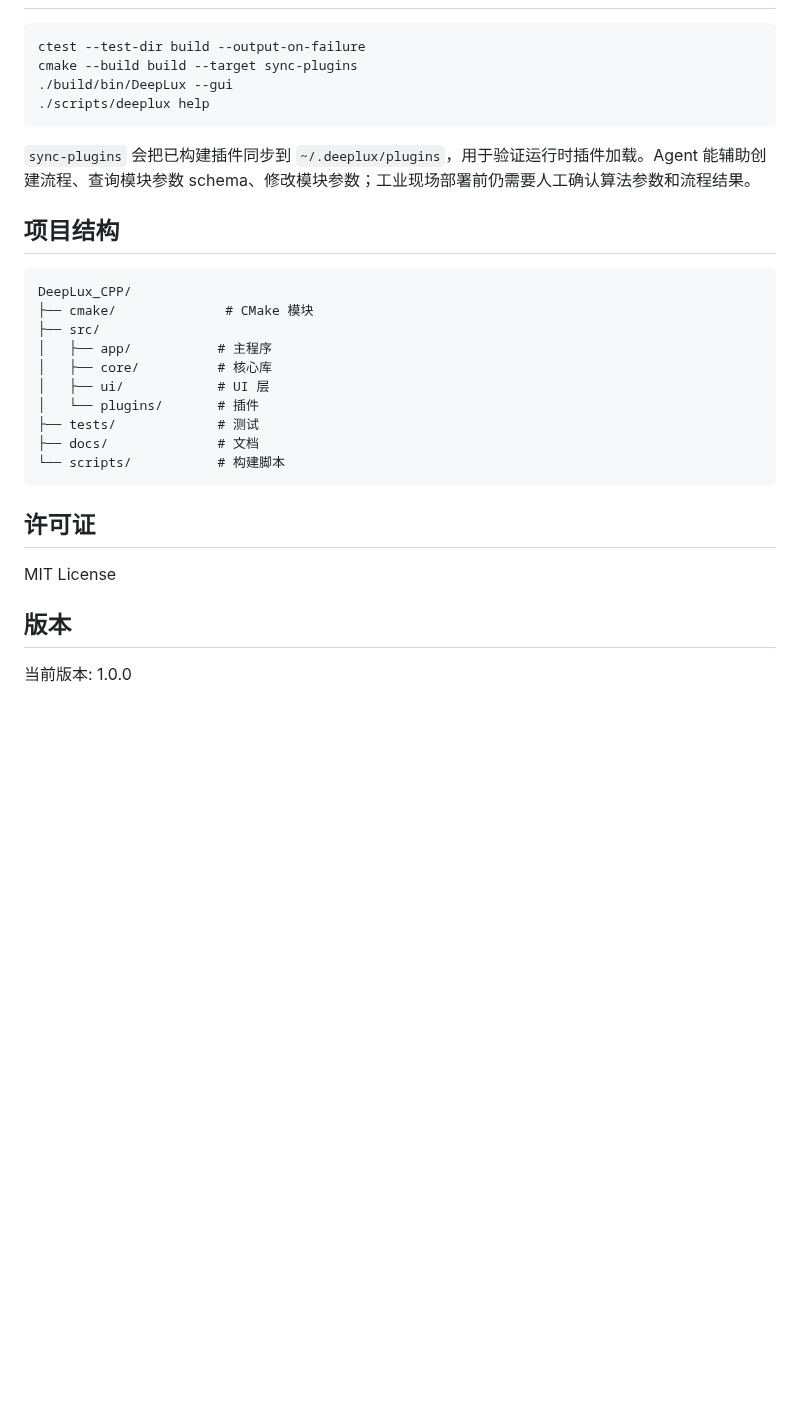
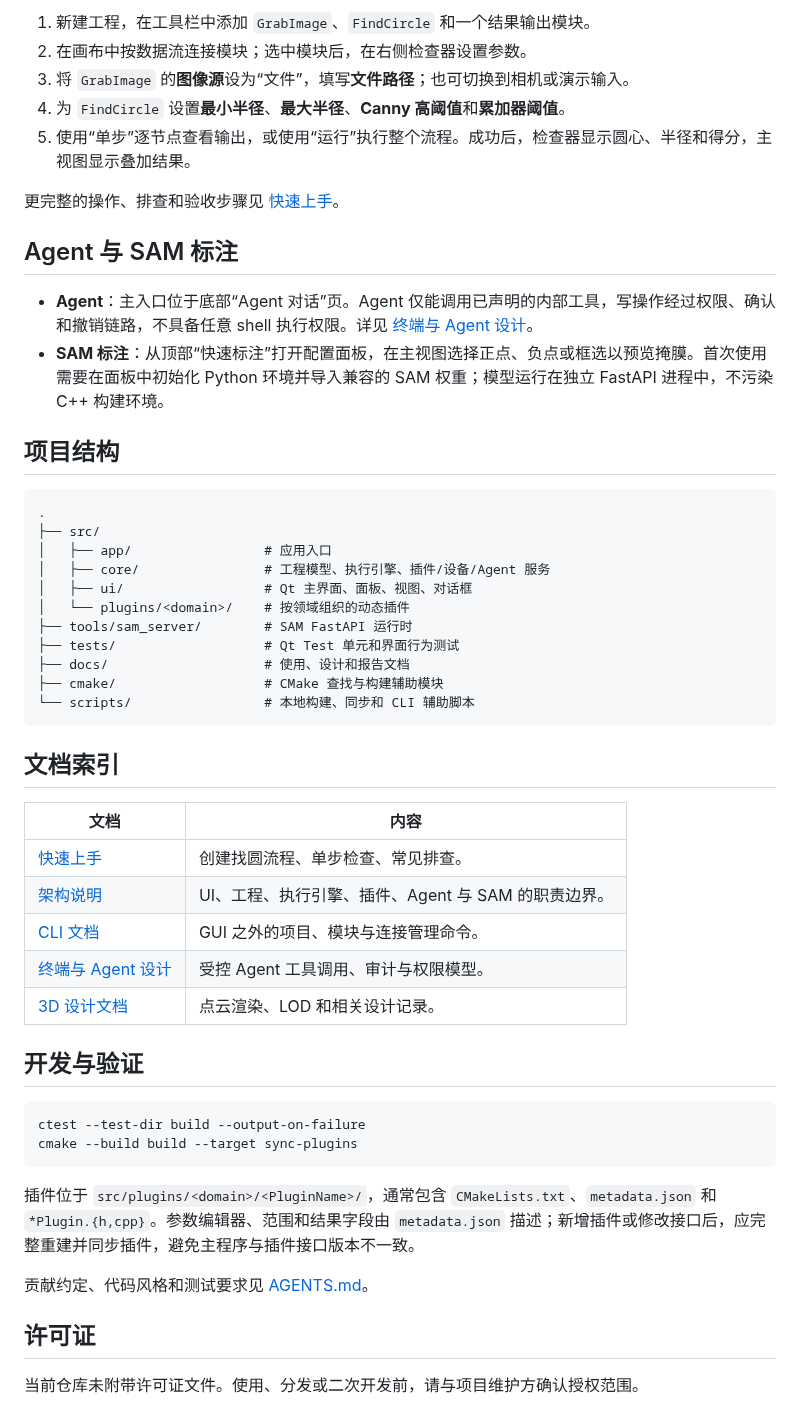
Before and after one commit to Bitfultea/DeepLux, a Markdown page: README.md, the part around one of its changes. GitHub-like rendering; blank space fills up the shorter version.

````diff
--- a/README.md
+++ b/README.md
@@ -47,32 +94,53 @@ cmake --build . --config Release
+1. 新建工程，在工具栏中添加 `GrabImage`、`FindCircle` 和一个结果输出模块。
+2. 在画布中按数据流连接模块；选中模块后，在右侧检查器设置参数。
+3. 将 `GrabImage` 的**图像源**设为“文件”，填写**文件路径**；也可切换到相机或演示输入。
+4. 为 `FindCircle` 设置**最小半径**、**最大半径**、**Canny 高阈值**和**累加器阈值**。
+5. 使用“单步”逐节点查看输出，或使用“运行”执行整个流程。成功后，检查器显示圆心、半径和得分，主视图显示叠加结果。
+
+更完整的操作、排查和验收步骤见 [快速上手](docs/quick-start.md)。
+
+## Agent 与 SAM 标注
+
+- **Agent**：主入口位于底部“Agent 对话”页。Agent 仅能调用已声明的内部工具，写操作经过权限、确认和撤销链路，不具备任意 shell 执行权限。详见 [终端与 Agent 设计](docs/Terminal_Agent_Design.md)。
+- **SAM 标注**：从顶部“快速标注”打开配置面板，在主视图选择正点、负点或框选以预览掩膜。首次使用需要在面板中初始化 Python 环境并导入兼容的 SAM 权重；模型运行在独立 FastAPI 进程中，不污染 C++ 构建环境。
+
+## 项目结构
+
+```text
+.
+├── src/
+│   ├── app/                 # 应用入口
+│   ├── core/                # 工程模型、执行引擎、插件/设备/Agent 服务
+│   ├── ui/                  # Qt 主界面、面板、视图、对话框
+│   └── plugins/<domain>/    # 按领域组织的动态插件
+├── tools/sam_server/        # SAM FastAPI 运行时
+├── tests/                   # Qt Test 单元和界面行为测试
+├── docs/                    # 使用、设计和报告文档
+├── cmake/                   # CMake 查找与构建辅助模块
+└── scripts/                 # 本地构建、同步和 CLI 辅助脚本
+```
+
+## 文档索引
+
+| 文档 | 内容 |
+| --- | --- |
+| [快速上手](docs/quick-start.md) | 创建找圆流程、单步检查、常见排查。 |
+| [架构说明](docs/architecture.md) | UI、工程、执行引擎、插件、Agent 与 SAM 的职责边界。 |
+| [CLI 文档](docs/cli.md) | GUI 之外的项目、模块与连接管理命令。 |
+| [终端与 Agent 设计](docs/Terminal_Agent_Design.md) | 受控 Agent 工具调用、审计与权限模型。 |
+| [3D 设计文档](docs/design/) | 点云渲染、LOD 和相关设计记录。 |
+
+## 开发与验证
 
 ```bash
 ctest --test-dir build --output-on-failure
 cmake --build build --target sync-plugins
-./build/bin/DeepLux --gui
-./scripts/deeplux help
 ```
 
-`sync-plugins` 会把已构建插件同步到 `~/.deeplux/plugins`，用于验证运行时插件加载。Agent 能辅助创建流程、查询模块参数 schema、修改模块参数；工业现场部署前仍需要人工确认算法参数和流程结果。
+插件位于 `src/plugins/<domain>/<PluginName>/`，通常包含 `CMakeLists.txt`、`metadata.json` 和 `*Plugin.{h,cpp}`。参数编辑器、范围和结果字段由 `metadata.json` 描述；新增插件或修改接口后，应完整重建并同步插件，避免主程序与插件接口版本不一致。
 
-## 项目结构
-
-```
-DeepLux_CPP/
-├── cmake/              # CMake 模块
-├── src/
-│   ├── app/           # 主程序
-│   ├── core/          # 核心库
-│   ├── ui/            # UI 层
-│   └── plugins/       # 插件
-├── tests/             # 测试
-├── docs/              # 文档
-└── scripts/           # 构建脚本
-```
+贡献约定、代码风格和测试要求见 [AGENTS.md](AGENTS.md)。
 
 ## 许可证
 
-MIT License
-
-## 版本
-
-当前版本: 1.0.0
+当前仓库未附带许可证文件。使用、分发或二次开发前，请与项目维护方确认授权范围。
````
Also changed, not shown: other parts of README.md (+73 -26 lines), docs/architecture.md (added, +156 -0 lines), docs/quick-start.md (added, +89 -0 lines), docs/images/main-window-dark.png (added).
